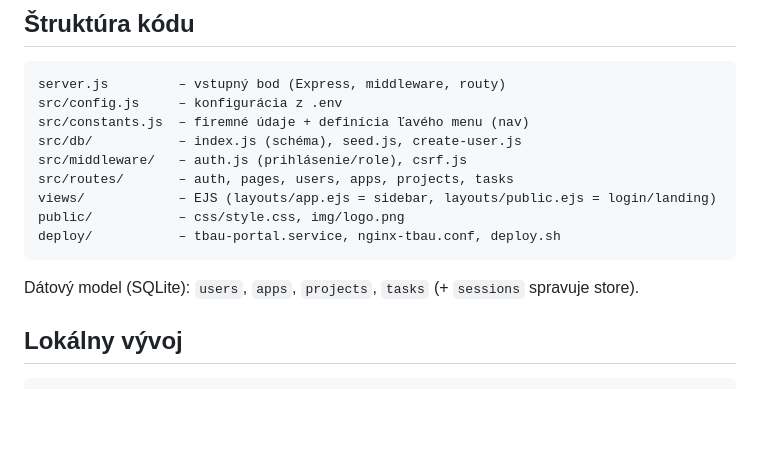
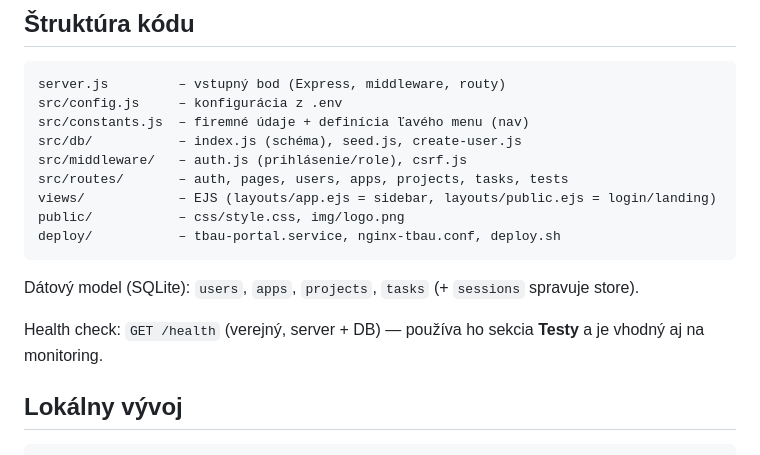
Before and after one commit to goodvisionsvk/tbau, a Markdown page: CLAUDE.md, the part around the change. Drawn GitHub-style; blank space fills up the shorter version.

````diff
--- a/CLAUDE.md
+++ b/CLAUDE.md
@@ -37,13 +37,15 @@ src/config.js     – konfigurácia z .env
 src/constants.js  – firemné údaje + definícia ľavého menu (nav)
 src/db/           – index.js (schéma), seed.js, create-user.js
 src/middleware/   – auth.js (prihlásenie/role), csrf.js
-src/routes/       – auth, pages, users, apps, projects, tasks
+src/routes/       – auth, pages, users, apps, projects, tasks, tests
 views/            – EJS (layouts/app.ejs = sidebar, layouts/public.ejs = login/landing)
 public/           – css/style.css, img/logo.png
 deploy/           – tbau-portal.service, nginx-tbau.conf, deploy.sh
 ```
 
 Dátový model (SQLite): `users`, `apps`, `projects`, `tasks` (+ `sessions` spravuje store).
+
+Health check: `GET /health` (verejný, server + DB) — používa ho sekcia **Testy** a je vhodný aj na monitoring.
 
 ## Lokálny vývoj
 
````
Also changed, not shown: README.md (+3 -0 lines).
